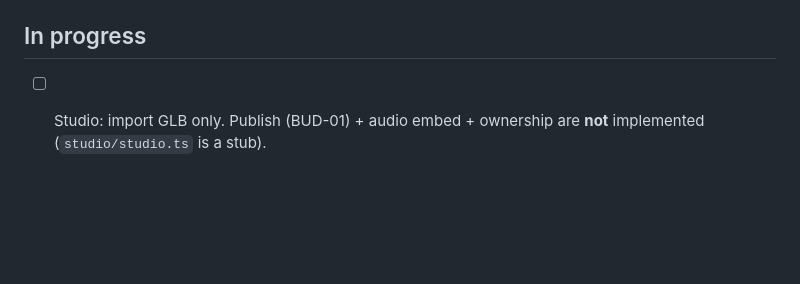
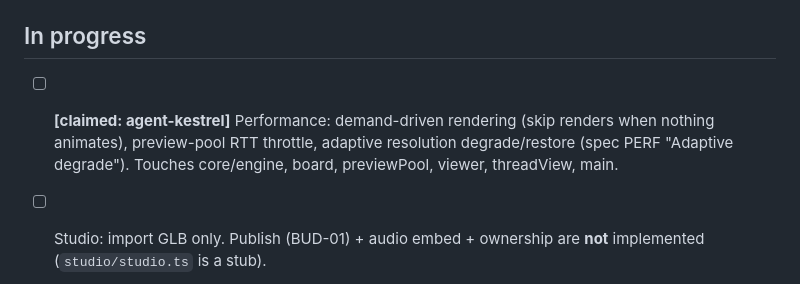
Before and after one commit to SodoMita/f0, a Markdown page: docs/STATUS.md, the part around the change. GitHub-like rendering; blank space fills up the shorter version.

Commit message:
docs: kestrel claims performance task

```diff
--- a/docs/STATUS.md
+++ b/docs/STATUS.md
@@ -95,6 +95,11 @@ move it to **Done** with a commit reference. One agent per area.
 
 ## In progress
 
+- [ ] **[claimed: agent-kestrel]** Performance: demand-driven rendering
+      (skip renders when nothing animates), preview-pool RTT throttle,
+      adaptive resolution degrade/restore (spec PERF "Adaptive degrade").
+      Touches core/engine, board, previewPool, viewer, threadView, main.
+
 - [ ] Studio: import GLB only. Publish (BUD-01) + audio embed + ownership are
       **not** implemented (`studio/studio.ts` is a stub).
 
```
